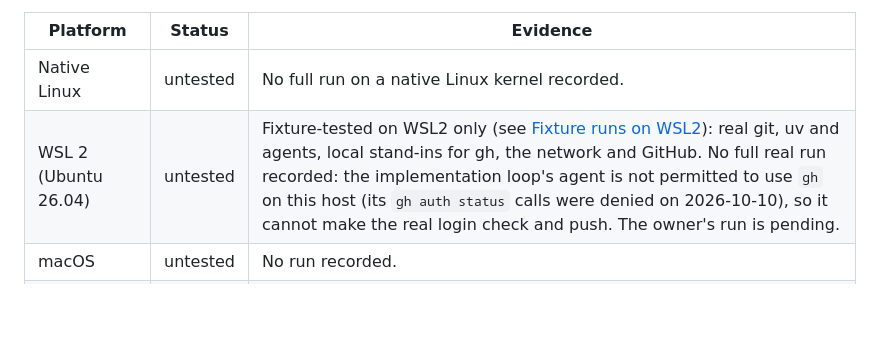
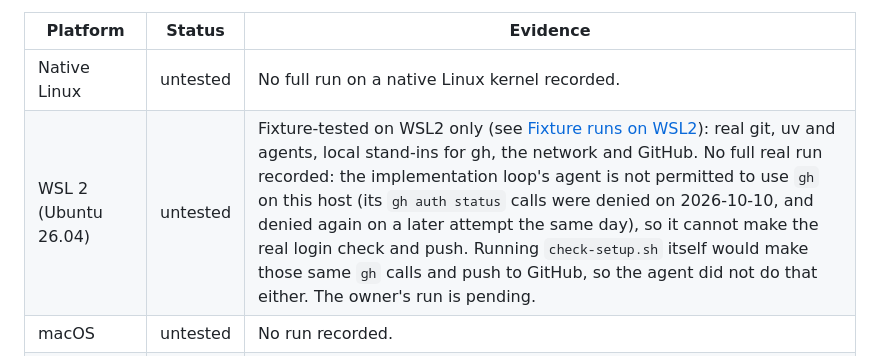
Before and after one commit to GuilhemBusset/coding-agent-cursus, a Markdown page: sessions/01-fundamentals/prework-verification.md, the part around the change. GitHub-like rendering; blank space fills up the shorter version.

Commit message:
Implement #24 (attempt 2)
Refs #24

Loop-Phase: implementation

```diff
--- a/sessions/01-fundamentals/prework-verification.md
+++ b/sessions/01-fundamentals/prework-verification.md
@@ -18,7 +18,7 @@ versions. Anything less is listed as untested on the page.
 | Platform | Status | Evidence |
 | --- | --- | --- |
 | Native Linux | untested | No full run on a native Linux kernel recorded. |
-| WSL 2 (Ubuntu 26.04) | untested | Fixture-tested on WSL2 only (see [Fixture runs on WSL2](#fixture-runs-on-wsl2)): real git, uv and agents, local stand-ins for gh, the network and GitHub. No full real run recorded: the implementation loop's agent is not permitted to use `gh` on this host (its `gh auth status` calls were denied on 2026-10-10), so it cannot make the real login check and push. The owner's run is pending. |
+| WSL 2 (Ubuntu 26.04) | untested | Fixture-tested on WSL2 only (see [Fixture runs on WSL2](#fixture-runs-on-wsl2)): real git, uv and agents, local stand-ins for gh, the network and GitHub. No full real run recorded: the implementation loop's agent is not permitted to use `gh` on this host (its `gh auth status` calls were denied on 2026-10-10, and denied again on a later attempt the same day), so it cannot make the real login check and push. Running `check-setup.sh` itself would make those same `gh` calls and push to GitHub, so the agent did not do that either. The owner's run is pending. |
 | macOS | untested | No run recorded. |
 | Windows PowerShell 5.1 | untested | `check-setup.ps1` parses under PowerShell 7.6.6 with no 7-only syntax (test `test_ps51_syntax_and_launch_contract`); never run on Windows. |
 | Windows Git Bash | untested | No run recorded. |
```
